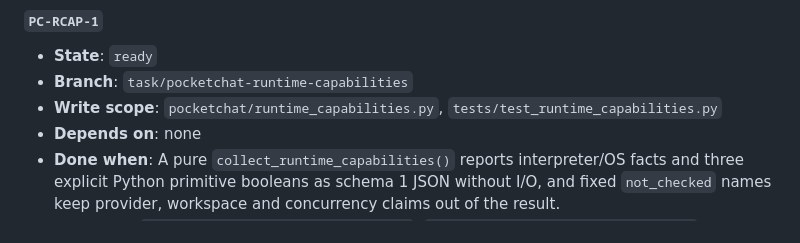
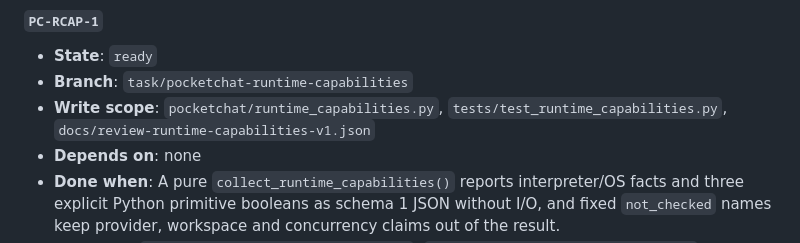
Before and after one commit to barry31-dev/pocketchat, a Markdown page: docs/slice-queue.md, the part around the change. Drawn GitHub-style.

Commit message:
docs: align the runtime capabilities slice write scope
Review scope: the approved PC-RCAP-1 write scope now names its required
review record alongside the implementation module and focused tests.
Verification: CPython 3.13.9 release/process documentation and package
independence guards ran 23 tests OK; git diff --check passed.
Not verified: this docs-only scope correction does not run platform CI; the
runtime capability implementation remains uncommitted and unmerged.

```diff
--- a/docs/slice-queue.md
+++ b/docs/slice-queue.md
@@ -129,7 +129,7 @@ and sidecar/preview binding as a separate slice.
 - **State**: `ready`
 - **Branch**: `task/pocketchat-runtime-capabilities`
 - **Write scope**: `pocketchat/runtime_capabilities.py`,
-  `tests/test_runtime_capabilities.py`
+  `tests/test_runtime_capabilities.py`, `docs/review-runtime-capabilities-v1.json`
 - **Depends on**: none
 - **Done when**: A pure `collect_runtime_capabilities()` reports interpreter/OS
   facts and three explicit Python primitive booleans as schema 1 JSON without
```
